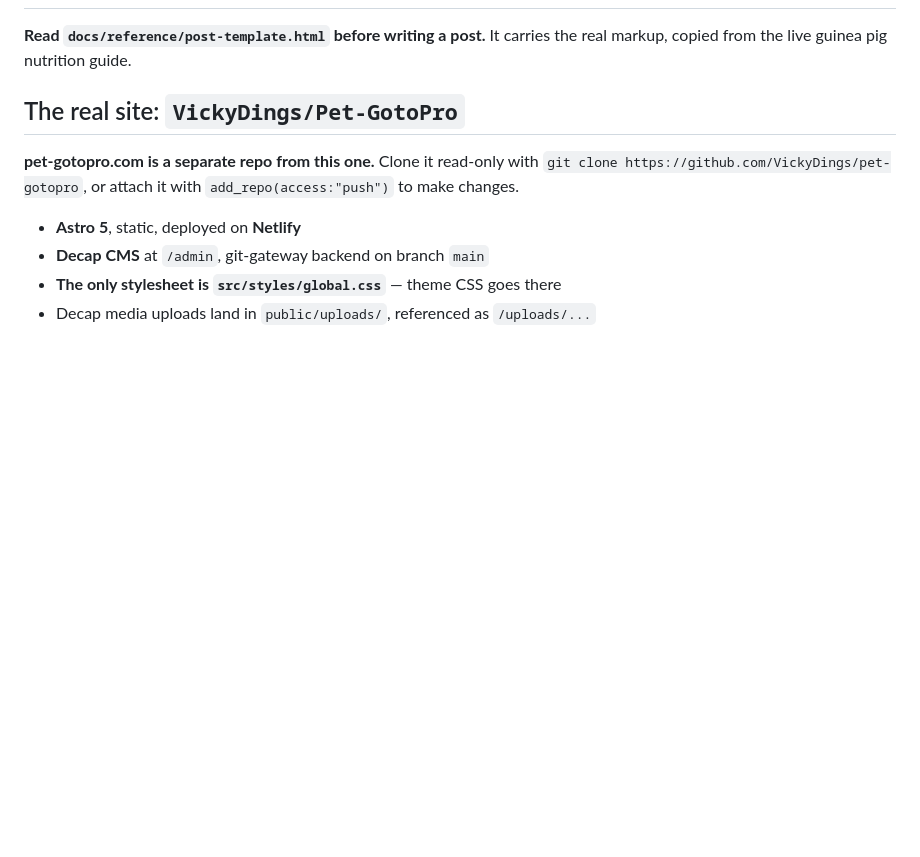
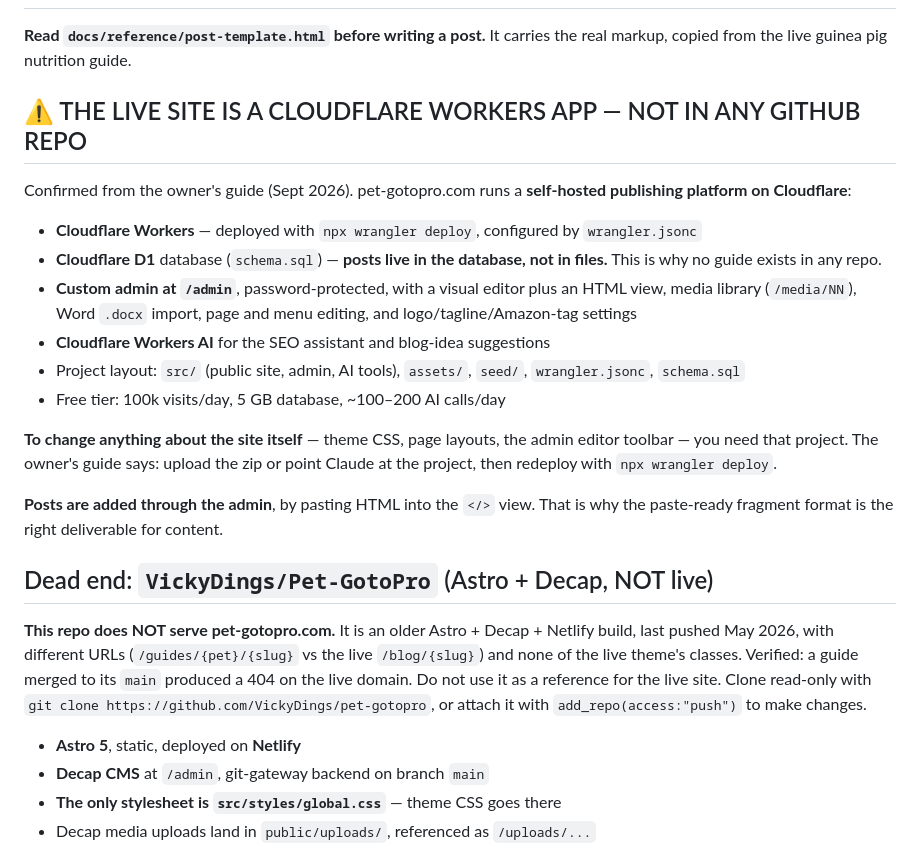
Before and after one commit to VickyDings/Bizarre-Co-Pet-Gotopro, a Markdown page: CLAUDE.md, the part around the change. GitHub-like rendering; blank space fills up the shorter version.

Commit message:
docs: identify the real live site — Cloudflare Workers, not Netlify
The owner's guide resolves what several turns of searching could not. The live
pet-gotopro.com is a self-hosted publishing platform on Cloudflare:

- Cloudflare Workers, deployed with npx wrangler deploy (wrangler.jsonc)
- Cloudflare D1 database (schema.sql) — posts live in the DATABASE, not in
  files, which is why no guide exists in any GitHub repo
- A custom password-protected admin at /admin with a visual editor and HTML
  view, media library (/media/NN), Word .docx import, and page/menu editing
- Cloudflare Workers AI for the SEO assistant

This explains every loose end: why the guinea pig guide is in no repo, why
/media/NN rather than /uploads/, why pasting HTML into the editor works, and
why the classes in the live post exist nowhere in version control.

Also confirmed VickyDings/Pet-GotoPro (Astro + Decap + Netlify, May 2026) is
NOT the live site — a guide merged to its main returned 404 on the live domain
while the live guinea pig guide kept loading. That merge was a no-op; nothing
broke. Marked as a dead end so it is not treated as a reference again.

Changing the site itself — theme CSS, page layouts, the admin editor toolbar —
requires that Cloudflare project, which is not in any repo this session can
reach.

Co-Authored-By: Claude Opus 5 <noreply@anthropic.com>
Claude-Session: https://claude.ai/code/session_01Pg8zHeJp5mUeexBjNRhXuh

```diff
--- a/CLAUDE.md
+++ b/CLAUDE.md
@@ -3,9 +3,37 @@
 **Read `docs/reference/post-template.html` before writing a post.** It carries the
 real markup, copied from the live guinea pig nutrition guide.
 
-## The real site: `VickyDings/Pet-GotoPro`
+## ⚠️ THE LIVE SITE IS A CLOUDFLARE WORKERS APP — NOT IN ANY GITHUB REPO
 
-**pet-gotopro.com is a separate repo from this one.** Clone it read-only with
+Confirmed from the owner's guide (Sept 2026). pet-gotopro.com runs a
+**self-hosted publishing platform on Cloudflare**:
+
+- **Cloudflare Workers** — deployed with `npx wrangler deploy`, configured by
+  `wrangler.jsonc`
+- **Cloudflare D1** database (`schema.sql`) — **posts live in the database, not
+  in files.** This is why no guide exists in any repo.
+- **Custom admin at `/admin`**, password-protected, with a visual editor plus an
+  HTML view, media library (`/media/NN`), Word `.docx` import, page and menu
+  editing, and logo/tagline/Amazon-tag settings
+- **Cloudflare Workers AI** for the SEO assistant and blog-idea suggestions
+- Project layout: `src/` (public site, admin, AI tools), `assets/`, `seed/`,
+  `wrangler.jsonc`, `schema.sql`
+- Free tier: 100k visits/day, 5 GB database, ~100–200 AI calls/day
+
+**To change anything about the site itself** — theme CSS, page layouts, the admin
+editor toolbar — you need that project. The owner's guide says: upload the zip or
+point Claude at the project, then redeploy with `npx wrangler deploy`.
+
+**Posts are added through the admin**, by pasting HTML into the `</>` view. That
+is why the paste-ready fragment format is the right deliverable for content.
+
+## Dead end: `VickyDings/Pet-GotoPro` (Astro + Decap, NOT live)
+
+**This repo does NOT serve pet-gotopro.com.** It is an older Astro + Decap +
+Netlify build, last pushed May 2026, with different URLs (`/guides/{pet}/{slug}`
+vs the live `/blog/{slug}`) and none of the live theme's classes. Verified: a
+guide merged to its `main` produced a 404 on the live domain. Do not use it as a
+reference for the live site. Clone read-only with
 `git clone https://github.com/VickyDings/pet-gotopro`, or attach it with
 `add_repo(access:"push")` to make changes.
 
```
